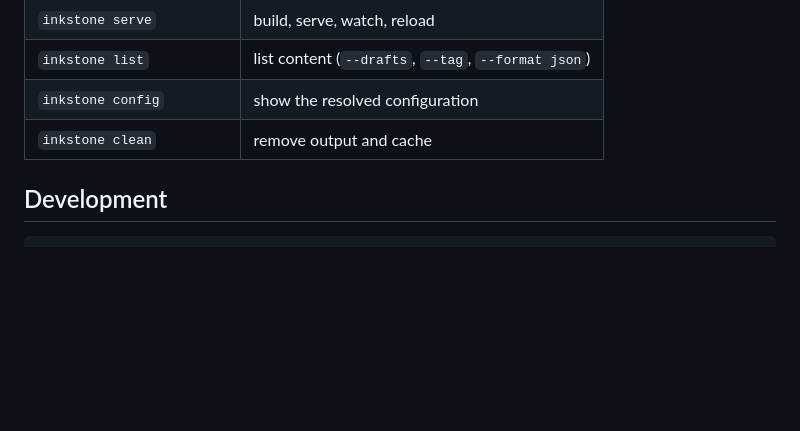
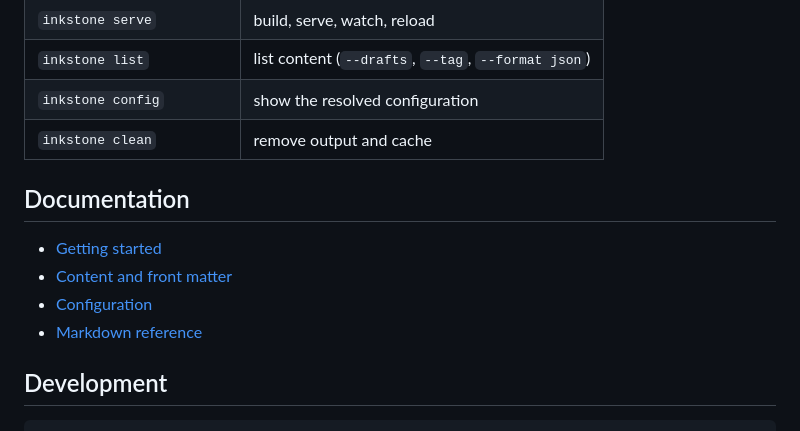
Before and after one commit to magdygawadr99-crypto/inkstone, a Markdown page: README.md, the part around the change. Rendered like a GitHub page; blank space fills up the shorter version.

Commit message:
docs: markdown reference; link the docs from the readme

````diff
--- a/README.md
+++ b/README.md
@@ -108,6 +108,13 @@ name = "Me"
 | `inkstone config` | show the resolved configuration |
 | `inkstone clean` | remove output and cache |
 
+## Documentation
+
+- [Getting started](docs/getting-started.md)
+- [Content and front matter](docs/content.md)
+- [Configuration](docs/configuration.md)
+- [Markdown reference](docs/markdown.md)
+
 ## Development
 
 ```
````
Also changed, not shown: docs/markdown.md (added, +458 -0 lines).
